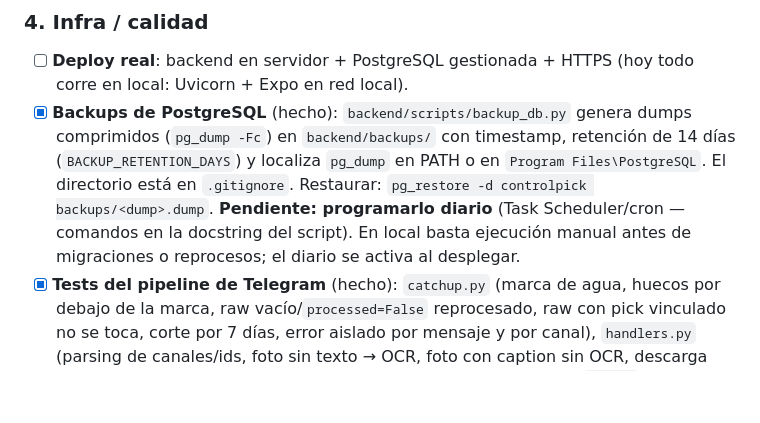
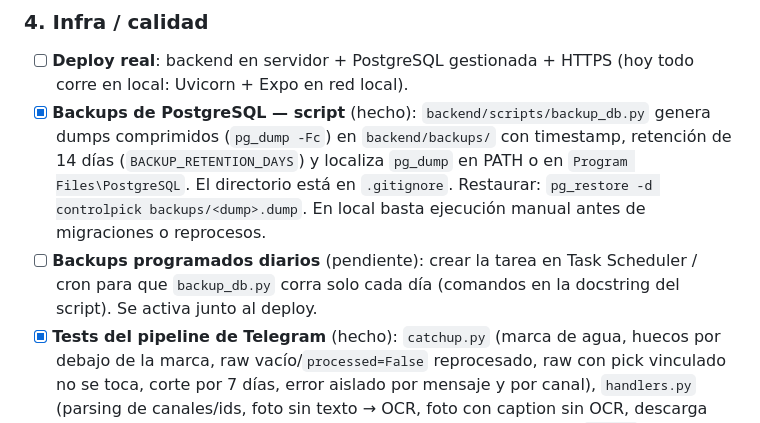
Before and after one commit to ayozegr05/PickControl, a Markdown page: ROADMAP_MIGRACION.md, the part around one of its changes. GitHub-like rendering; blank space fills up the shorter version.

```diff
--- a/ROADMAP_MIGRACION.md
+++ b/ROADMAP_MIGRACION.md
@@ -190,15 +213,16 @@ resultados de fútbol contra APIs de mercado y permite corrección manual.
 
 - [ ] **Deploy real**: backend en servidor + PostgreSQL gestionada + HTTPS
       (hoy todo corre en local: Uvicorn + Expo en red local).
-- [x] **Backups de PostgreSQL** (hecho): `backend/scripts/backup_db.py`
+- [x] **Backups de PostgreSQL — script** (hecho): `backend/scripts/backup_db.py`
       genera dumps comprimidos (`pg_dump -Fc`) en `backend/backups/` con
       timestamp, retención de 14 días (`BACKUP_RETENTION_DAYS`) y
       localiza `pg_dump` en PATH o en `Program Files\PostgreSQL`. El
       directorio está en `.gitignore`. Restaurar:
-      `pg_restore -d controlpick backups/<dump>.dump`.
-      **Pendiente: programarlo diario** (Task Scheduler/cron — comandos
-      en la docstring del script). En local basta ejecución manual antes
-      de migraciones o reprocesos; el diario se activa al desplegar.
+      `pg_restore -d controlpick backups/<dump>.dump`. En local basta
+      ejecución manual antes de migraciones o reprocesos.
+- [ ] **Backups programados diarios** (pendiente): crear la tarea en Task
+      Scheduler / cron para que `backup_db.py` corra solo cada día
+      (comandos en la docstring del script). Se activa junto al deploy.
 - [x] **Tests del pipeline de Telegram** (hecho): `catchup.py` (marca de
       agua, huecos por debajo de la marca, raw vacío/`processed=False`
       reprocesado, raw con pick vinculado no se toca, corte por 7 días,
```
Also changed, not shown: other parts of ROADMAP_MIGRACION.md (+23 -0 lines).
